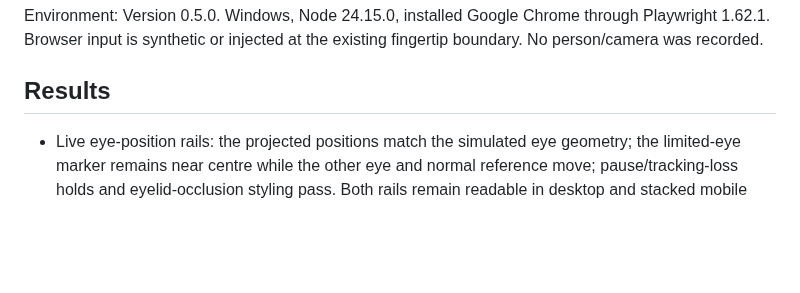
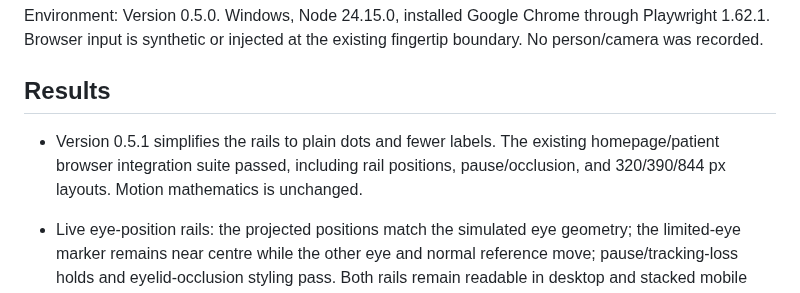
Before and after one commit to zhh0907/oculid-motion-lab, a Markdown page: docs/VALIDATION.md, the part around the change. GitHub-like rendering; blank space fills up the shorter version.

Commit message:
Simplify eye-position rails to plain dots

```diff
--- a/docs/VALIDATION.md
+++ b/docs/VALIDATION.md
@@ -3,6 +3,8 @@
 Environment: Version 0.5.0. Windows, Node 24.15.0, installed Google Chrome through Playwright 1.62.1. Browser input is synthetic or injected at the existing fingertip boundary. No person/camera was recorded.
 
 ## Results
+
+- Version 0.5.1 simplifies the rails to plain dots and fewer labels. The existing homepage/patient browser integration suite passed, including rail positions, pause/occlusion, and 320/390/844 px layouts. Motion mathematics is unchanged.
 
 - Live eye-position rails: the projected positions match the simulated eye geometry; the limited-eye marker remains near centre while the other eye and normal reference move; pause/tracking-loss holds and eyelid-occlusion styling pass. Both rails remain readable in desktop and stacked mobile layouts.
 
```
Also changed, not shown: README.md (+3 -3 lines), docs/PATIENTS-AND-TRACES.zh-CN.md (+3 -3 lines), docs/eye-position-rails.png, docs/preview.png, 8 other files.
